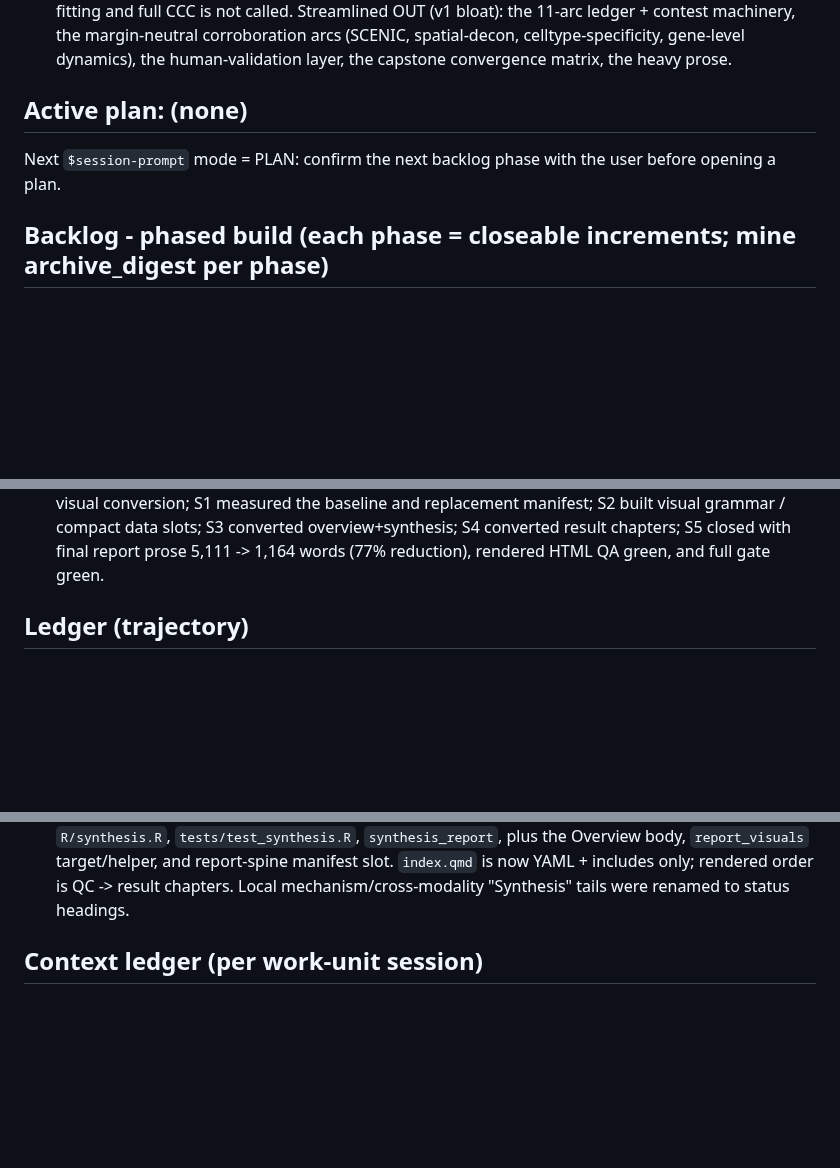
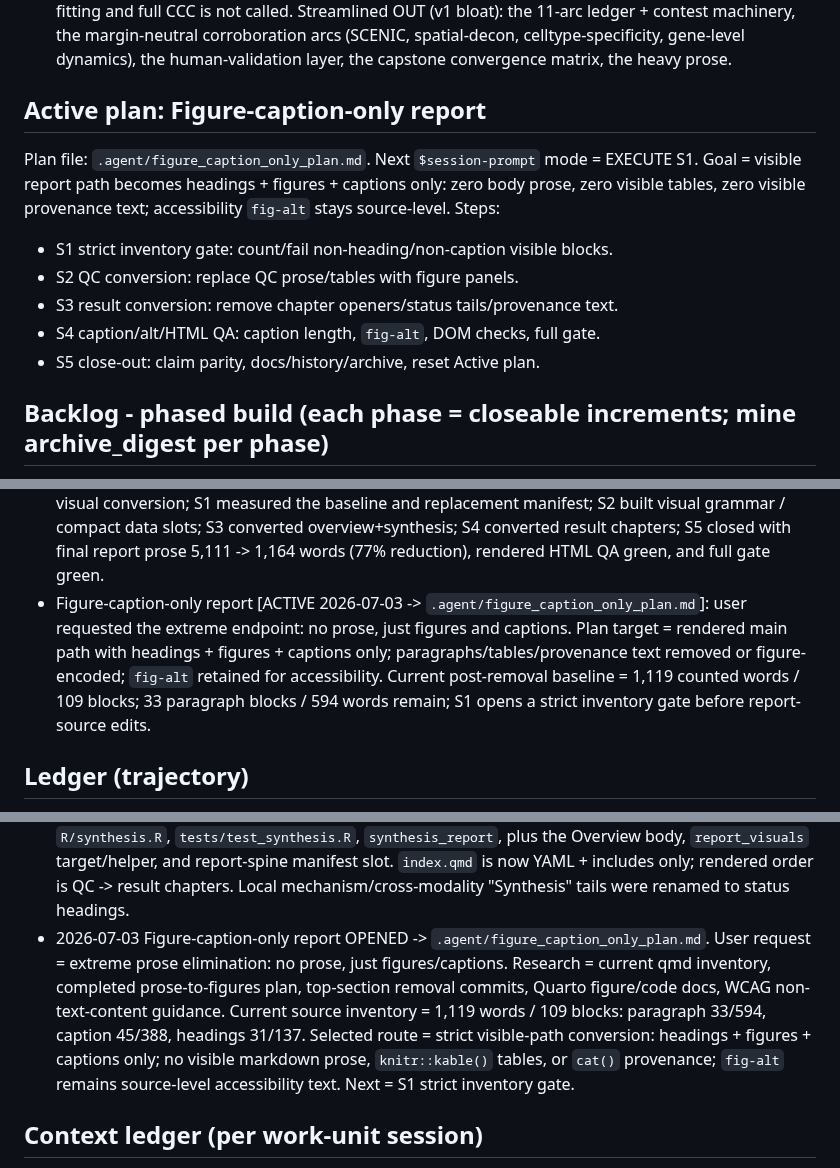
Before and after one commit to eturkes/tau-mutant-integration-ng, a Markdown page: .agent/roadmap.md, 3 parts joined by grey strips. Drawn GitHub-style; blank space fills up the shorter version.

Commit message:
roadmap (caption-only plan): open report pass (codex)

```diff
--- a/.agent/roadmap.md
+++ b/.agent/roadmap.md
@@ -32,9 +32,18 @@ Streamlined OUT (v1 bloat): the 11-arc ledger + contest machinery, the margin-ne
 corroboration arcs (SCENIC, spatial-decon, celltype-specificity, gene-level dynamics),
 the human-validation layer, the capstone convergence matrix, the heavy prose.
 
-## Active plan: (none)
-Next `$session-prompt` mode = PLAN: confirm the next backlog phase with the user
-before opening a plan.
+## Active plan: Figure-caption-only report
+Plan file: `.agent/figure_caption_only_plan.md`.
+Next `$session-prompt` mode = EXECUTE S1.
+Goal = visible report path becomes headings + figures + captions only: zero
+body prose, zero visible tables, zero visible provenance text; accessibility
+`fig-alt` stays source-level.
+Steps:
+- S1 strict inventory gate: count/fail non-heading/non-caption visible blocks.
+- S2 QC conversion: replace QC prose/tables with figure panels.
+- S3 result conversion: remove chapter openers/status tails/provenance text.
+- S4 caption/alt/HTML QA: caption length, `fig-alt`, DOM checks, full gate.
+- S5 close-out: claim parity, docs/history/archive, reset Active plan.
 
 ## Backlog - phased build (each phase = closeable increments; mine archive_digest per phase)
 - P0 Foundations [DONE 2026-06-29]: project-local env (rv for R + uv .venv for Python), shared
@@ -77,6 +86,13 @@ before opening a plan.
   compact data slots; S3 converted overview+synthesis; S4 converted result
   chapters; S5 closed with final report prose 5,111 -> 1,164 words (77%
   reduction), rendered HTML QA green, and full gate green.
+- Figure-caption-only report [ACTIVE 2026-07-03 -> `.agent/figure_caption_only_plan.md`]:
+  user requested the extreme endpoint: no prose, just figures and captions.
+  Plan target = rendered main path with headings + figures + captions only;
+  paragraphs/tables/provenance text removed or figure-encoded; `fig-alt`
+  retained for accessibility. Current post-removal baseline = 1,119 counted
+  words / 109 blocks; 33 paragraph blocks / 594 words remain; S1 opens a strict
+  inventory gate before report-source edits.
 
 ## Ledger (trajectory)
 - 2026-06-29 archived v1 -> branch `archive`; opened fresh orphan `main`; reset
@@ -636,6 +652,15 @@ before opening a plan.
   slot. `index.qmd` is now YAML + includes only; rendered order is QC -> result
   chapters. Local mechanism/cross-modality "Synthesis" tails were renamed to status
   headings.
+- 2026-07-03 Figure-caption-only report OPENED -> `.agent/figure_caption_only_plan.md`.
+  User request = extreme prose elimination: no prose, just figures/captions.
+  Research = current qmd inventory, completed prose-to-figures plan, top-section
+  removal commits, Quarto figure/code docs, WCAG non-text-content guidance.
+  Current source inventory = 1,119 words / 109 blocks: paragraph 33/594,
+  caption 45/388, headings 31/137. Selected route = strict visible-path
+  conversion: headings + figures + captions only; no visible markdown prose,
+  `knitr::kable()` tables, or `cat()` provenance; `fig-alt` remains source-level
+  accessibility text. Next = S1 strict inventory gate.
 
 ## Context ledger (per work-unit session)
 Retro-recorded from session transcripts (this metric was meant to be logged per unit at the time, but
```
Also changed, not shown: .agent/figure_caption_only_plan.md (added, +182 -0 lines).
